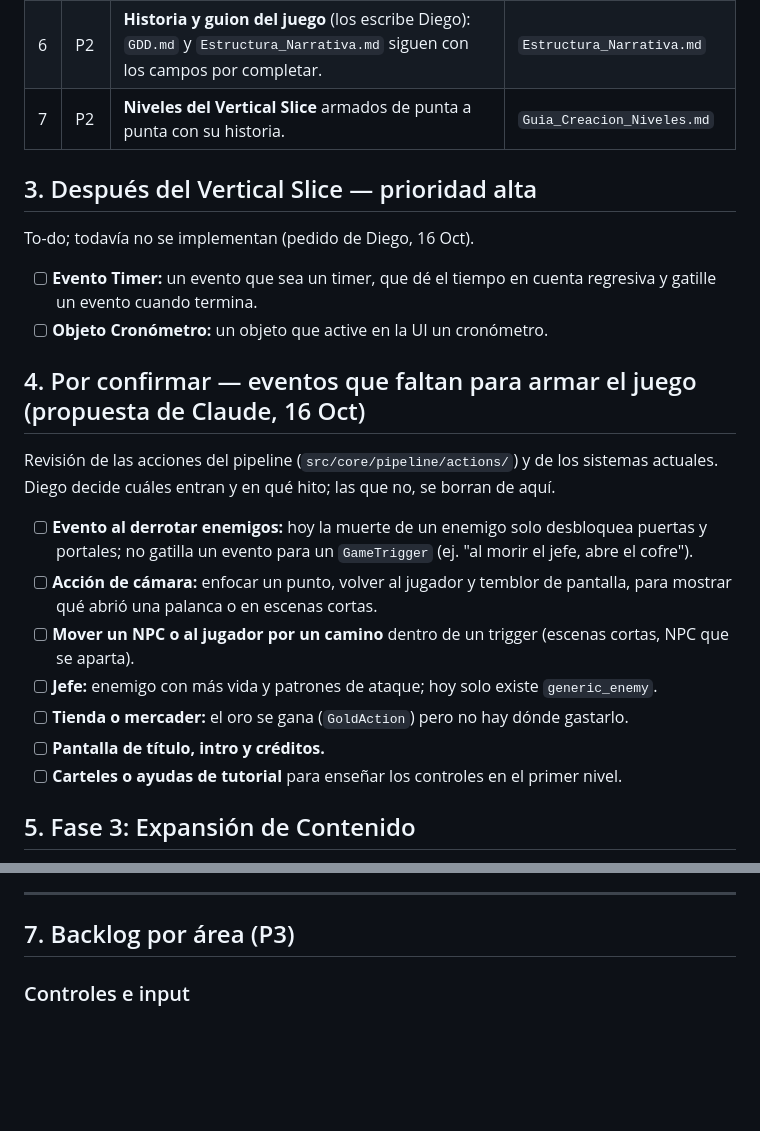
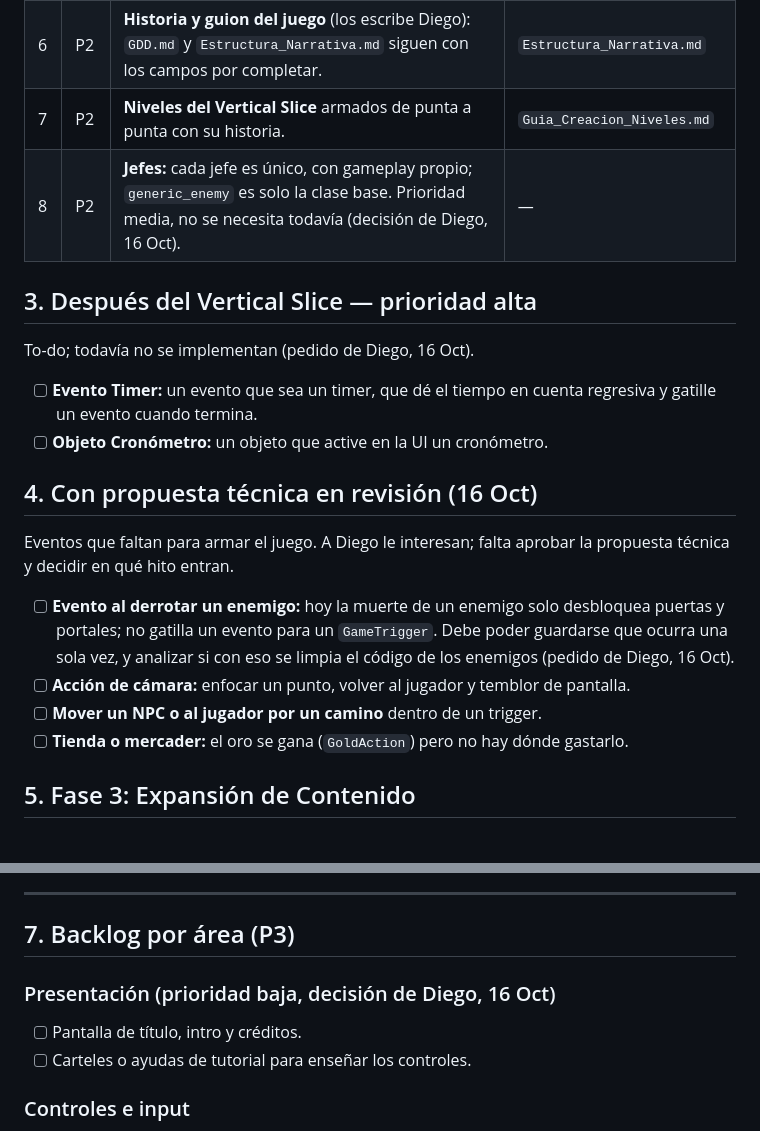
Before and after one commit to DiegoSG/Gacheiducitos, a Markdown page: design/Roadmap.md, 2 parts joined by grey strips. GitHub-like rendering; blank space fills up the shorter version.

Commit message:
docs(roadmap): prioridades de Diego para jefes, título y carteles
Co-Authored-By: Claude Opus 5.5 (1M context) <noreply@anthropic.com>
Claude-Session: https://claude.ai/code/session_01PgoQcJNn4ZfqdqejrcfYiQ

```diff
--- a/design/Roadmap.md
+++ b/design/Roadmap.md
@@ -33,6 +33,7 @@ El sistema base ya está (ver §8); lo que falta es armar el nivel del test. Dec
 | 5 | P2 | **Game Over / Victoria** como nivel propio. | Decisión de Diego (5 Oct) |
 | 6 | P2 | **Historia y guion del juego** (los escribe Diego): `GDD.md` y `Estructura_Narrativa.md` siguen con los campos por completar. | `Estructura_Narrativa.md` |
 | 7 | P2 | **Niveles del Vertical Slice** armados de punta a punta con su historia. | `Guia_Creacion_Niveles.md` |
+| 8 | P2 | **Jefes:** cada jefe es único, con gameplay propio; `generic_enemy` es solo la clase base. Prioridad media, no se necesita todavía (decisión de Diego, 16 Oct). | — |
 
 ## 3. Después del Vertical Slice — prioridad alta
 
@@ -41,17 +42,14 @@ To-do; todavía no se implementan (pedido de Diego, 16 Oct).
 - [ ] **Evento Timer:** un evento que sea un timer, que dé el tiempo en cuenta regresiva y gatille un evento cuando termina.
 - [ ] **Objeto Cronómetro:** un objeto que active en la UI un cronómetro.
 
-## 4. Por confirmar — eventos que faltan para armar el juego (propuesta de Claude, 16 Oct)
+## 4. Con propuesta técnica en revisión (16 Oct)
 
-Revisión de las acciones del pipeline (`src/core/pipeline/actions/`) y de los sistemas actuales. Diego decide cuáles entran y en qué hito; las que no, se borran de aquí.
+Eventos que faltan para armar el juego. A Diego le interesan; falta aprobar la propuesta técnica y decidir en qué hito entran.
 
-- [ ] **Evento al derrotar enemigos:** hoy la muerte de un enemigo solo desbloquea puertas y portales; no gatilla un evento para un `GameTrigger` (ej. "al morir el jefe, abre el cofre").
-- [ ] **Acción de cámara:** enfocar un punto, volver al jugador y temblor de pantalla, para mostrar qué abrió una palanca o en escenas cortas.
-- [ ] **Mover un NPC o al jugador por un camino** dentro de un trigger (escenas cortas, NPC que se aparta).
-- [ ] **Jefe:** enemigo con más vida y patrones de ataque; hoy solo existe `generic_enemy`.
+- [ ] **Evento al derrotar un enemigo:** hoy la muerte de un enemigo solo desbloquea puertas y portales; no gatilla un evento para un `GameTrigger`. Debe poder guardarse que ocurra una sola vez, y analizar si con eso se limpia el código de los enemigos (pedido de Diego, 16 Oct).
+- [ ] **Acción de cámara:** enfocar un punto, volver al jugador y temblor de pantalla.
+- [ ] **Mover un NPC o al jugador por un camino** dentro de un trigger.
 - [ ] **Tienda o mercader:** el oro se gana (`GoldAction`) pero no hay dónde gastarlo.
-- [ ] **Pantalla de título, intro y créditos.**
-- [ ] **Carteles o ayudas de tutorial** para enseñar los controles en el primer nivel.
 
 ## 5. Fase 3: Expansión de Contenido
 
@@ -73,6 +71,10 @@ Revisión de las acciones del pipeline (`src/core/pipeline/actions/`) y de los s
 ---
 
 ## 7. Backlog por área (P3)
+
+### Presentación (prioridad baja, decisión de Diego, 16 Oct)
+- [ ] Pantalla de título, intro y créditos.
+- [ ] Carteles o ayudas de tutorial para enseñar los controles.
 
 ### Controles e input
 - [ ] Cambio rápido de armas sin abrir el inventario.
```
